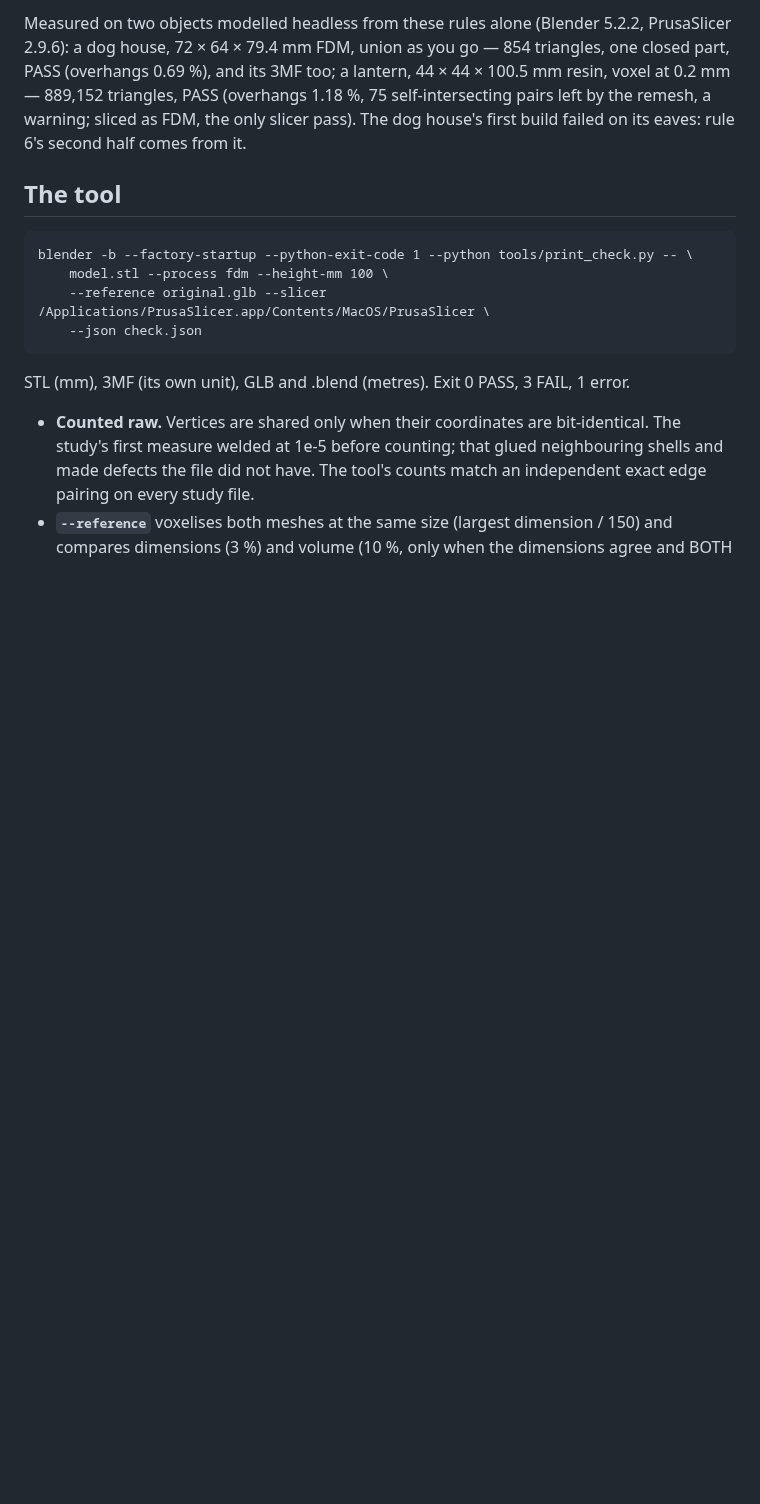
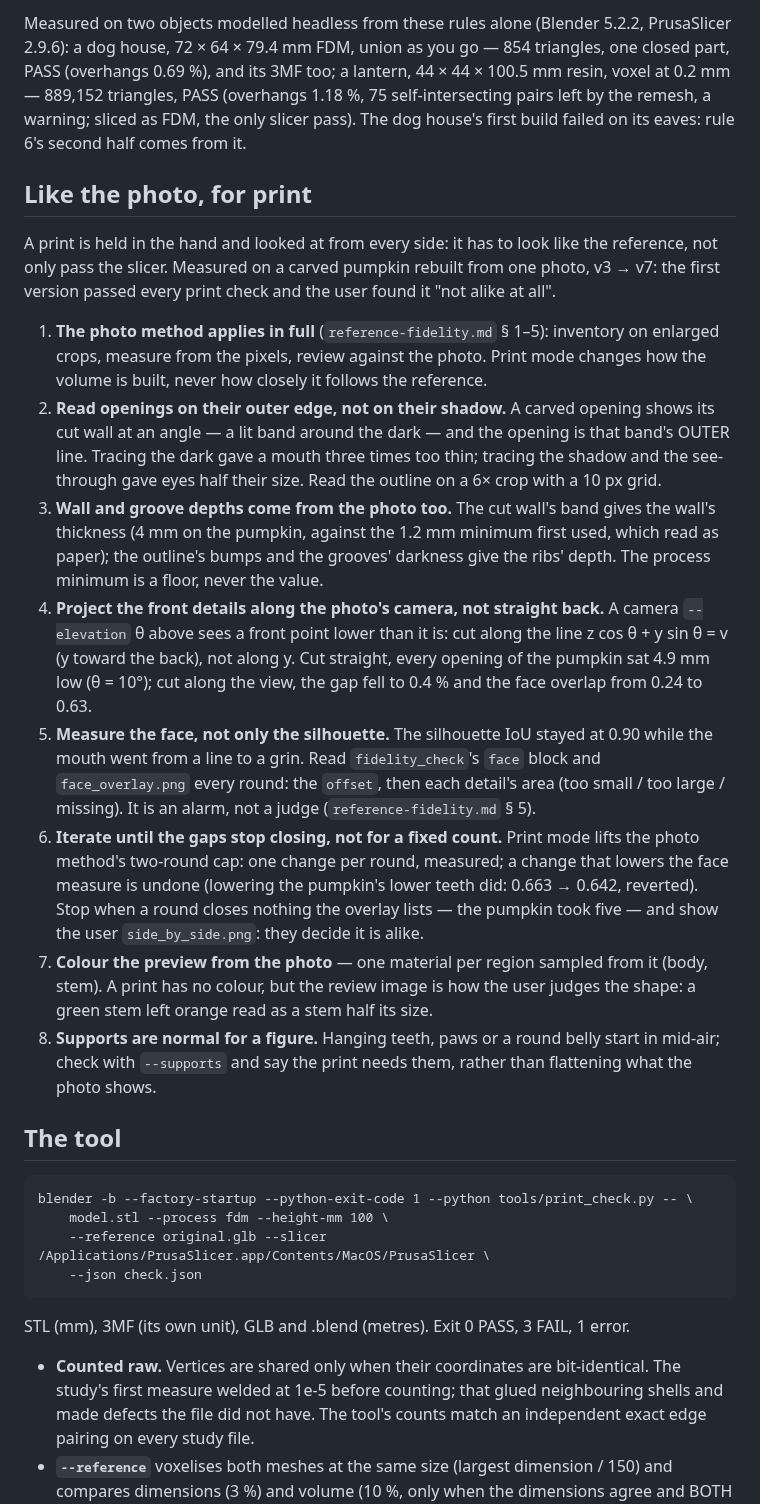
Before and after one commit to elithril/blender-kiln, a Markdown page: plugin/references/print.md, the part around the change. Rendered like a GitHub page; blank space fills up the shorter version.

Commit message:
print.md: look like the photo, for print — eight rules from a pumpkin, v3 to v7
The first pumpkin passed every print check and the user found it "not alike
at all". Rebuilt from its photo over five measured rounds:
- the photo method applies in full; print mode changes the build, not the
  likeness;
- openings read on their outer edge (the lit band is the cut wall), wall and
  groove depths from the photo, the process minimum only a floor;
- front details cut along the photo's camera (z cos t + y sin t = v): straight
  cuts sat 4.9 mm low, along the view 0.4 %; face overlap 0.24 -> 0.63;
- the face measure every round; rounds until the gaps stop closing, a change
  that lowers it undone (0.663 -> 0.642, reverted), the user decides;
- preview colours from the photo; supports normal for a figure.
SKILL.md points [3] at the new section.

Co-Authored-By: Claude Opus 5.5 <noreply@anthropic.com>

````diff
--- a/plugin/references/print.md
+++ b/plugin/references/print.md
@@ -88,6 +88,44 @@ PASS (overhangs 0.69 %), and its 3MF too; a lantern, 44 × 44 × 100.5 mm resin,
 remesh, a warning; sliced as FDM, the only slicer pass). The dog house's first build failed on
 its eaves: rule 6's second half comes from it.
 
+## Like the photo, for print
+
+A print is held in the hand and looked at from every side: it has to look like the reference,
+not only pass the slicer. Measured on a carved pumpkin rebuilt from one photo, v3 → v7: the
+first version passed every print check and the user found it "not alike at all".
+
+1. **The photo method applies in full** (`reference-fidelity.md` § 1–5): inventory on enlarged
+   crops, measure from the pixels, review against the photo. Print mode changes how the volume
+   is built, never how closely it follows the reference.
+2. **Read openings on their outer edge, not on their shadow.** A carved opening shows its cut
+   wall at an angle — a lit band around the dark — and the opening is that band's OUTER line.
+   Tracing the dark gave a mouth three times too thin; tracing the shadow and the
+   see-through gave eyes half their size. Read the outline on a 6× crop with a 10 px grid.
+3. **Wall and groove depths come from the photo too.** The cut wall's band gives the wall's
+   thickness (4 mm on the pumpkin, against the 1.2 mm minimum first used, which read as paper);
+   the outline's bumps and the grooves' darkness give the ribs' depth. The process minimum is a
+   floor, never the value.
+4. **Project the front details along the photo's camera, not straight back.** A camera
+   `--elevation` θ above sees a front point lower than it is: cut along the line
+   z cos θ + y sin θ = v (y toward the back), not along y. Cut straight, every opening of the
+   pumpkin sat 4.9 mm low (θ = 10°); cut along the view, the gap fell to 0.4 % and the face
+   overlap from 0.24 to 0.63.
+5. **Measure the face, not only the silhouette.** The silhouette IoU stayed at 0.90 while the
+   mouth went from a line to a grin. Read `fidelity_check`'s `face` block and
+   `face_overlay.png` every round: the `offset`, then each detail's area (too small / too
+   large / missing). It is an alarm, not a judge (`reference-fidelity.md` § 5).
+6. **Iterate until the gaps stop closing, not for a fixed count.** Print mode lifts the photo
+   method's two-round cap: one change per round, measured; a change that lowers the face
+   measure is undone (lowering the pumpkin's lower teeth did: 0.663 → 0.642, reverted). Stop
+   when a round closes nothing the overlay lists — the pumpkin took five — and show the user
+   `side_by_side.png`: they decide it is alike.
+7. **Colour the preview from the photo** — one material per region sampled from it (body,
+   stem). A print has no colour, but the review image is how the user judges the shape: a
+   green stem left orange read as a stem half its size.
+8. **Supports are normal for a figure.** Hanging teeth, paws or a round belly start in mid-air;
+   check with `--supports` and say the print needs them, rather than flattening what the photo
+   shows.
+
 ## The tool
 
 ```
````
Also changed, not shown: README.md (+1 -1 lines), plugin/SKILL.md (+4 -1 lines).
